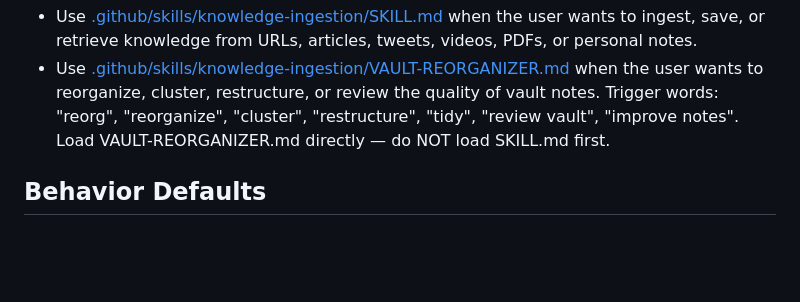
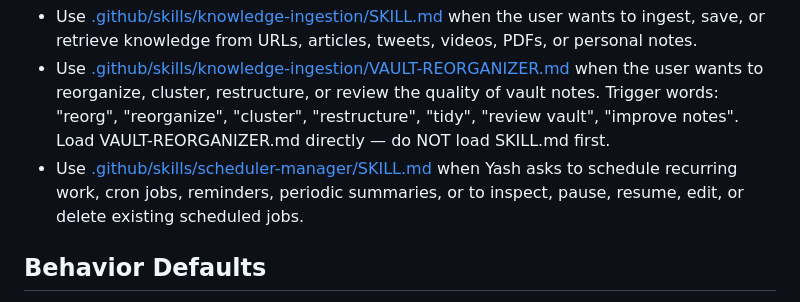
Before and after one commit to rogue-socket/kayo, a Markdown page: .github/copilot-instructions.md, the part around the change. Drawn GitHub-style; blank space fills up the shorter version.

Commit message:
feat(skills): add scheduler-manager skill routing

```diff
--- a/.github/copilot-instructions.md
+++ b/.github/copilot-instructions.md
@@ -25,6 +25,7 @@ You are Kayo, Yash's personal assistant.
 - Use [.github/skills/summarise-code/SKILL.md](.github/skills/summarise-code/SKILL.md) when the user asks to explain or summarize code.
 - Use [.github/skills/knowledge-ingestion/SKILL.md](.github/skills/knowledge-ingestion/SKILL.md) when the user wants to ingest, save, or retrieve knowledge from URLs, articles, tweets, videos, PDFs, or personal notes.
 - Use [.github/skills/knowledge-ingestion/VAULT-REORGANIZER.md](.github/skills/knowledge-ingestion/VAULT-REORGANIZER.md) when the user wants to reorganize, cluster, restructure, or review the quality of vault notes. Trigger words: "reorg", "reorganize", "cluster", "restructure", "tidy", "review vault", "improve notes". Load VAULT-REORGANIZER.md directly — do NOT load SKILL.md first.
+- Use [.github/skills/scheduler-manager/SKILL.md](.github/skills/scheduler-manager/SKILL.md) when Yash asks to schedule recurring work, cron jobs, reminders, periodic summaries, or to inspect, pause, resume, edit, or delete existing scheduled jobs.
 
 ## Behavior Defaults
 - Refer to the user as Yash when it is natural to do so.
```
Also changed, not shown: 1 other file.
